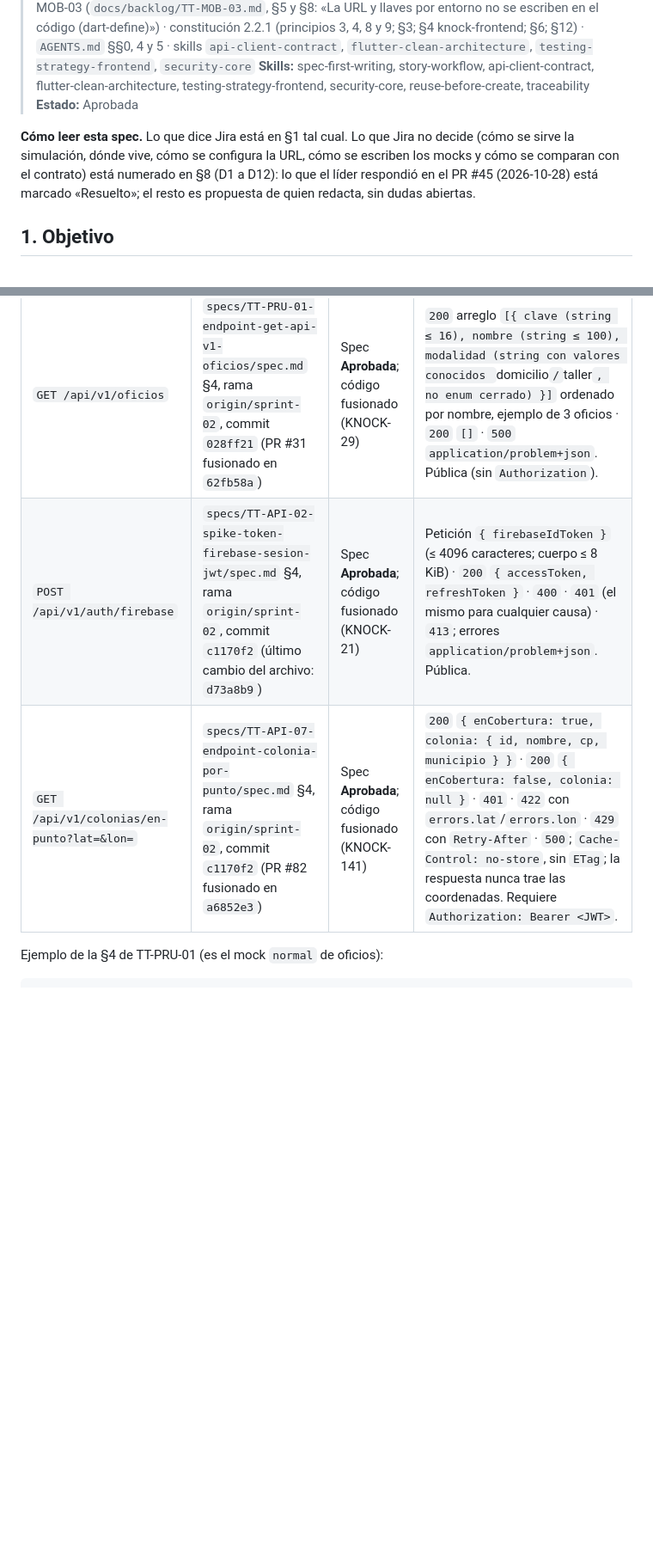
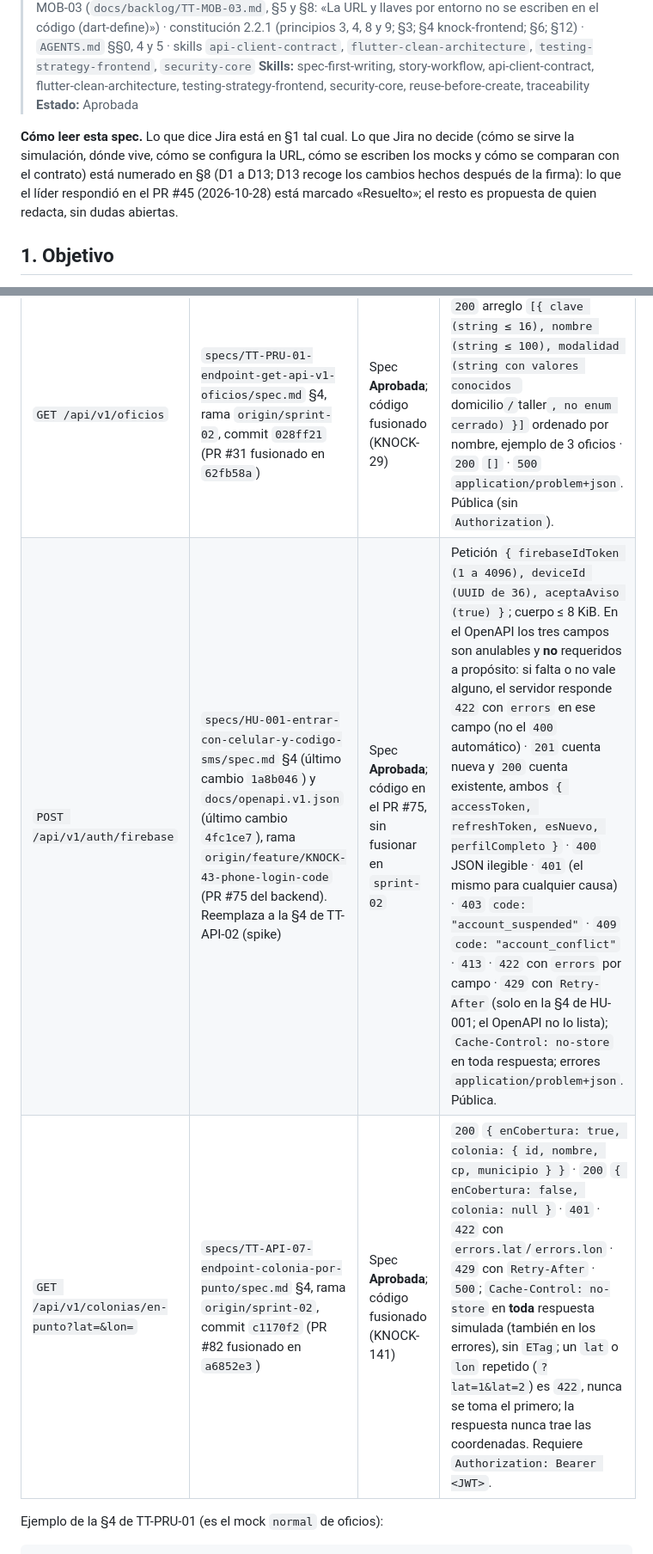
Before and after one commit to JulianH2/knock-frontend, a Markdown page: specs/TT-MOB-08-api-simulada-desde-el-contrato/spec.md, 2 parts joined by grey strips. Shown at 86% size. Drawn GitHub-style; blank space fills up the shorter version.

Commit message:
docs(docs): take the auth exchange contract from HU-001 in the tt-mob-08 spec (KNOCK-191)

````diff
--- a/specs/TT-MOB-08-api-simulada-desde-el-contrato/spec.md
+++ b/specs/TT-MOB-08-api-simulada-desde-el-contrato/spec.md
@@ -9,7 +9,7 @@
 > **Skills:** spec-first-writing, story-workflow, api-client-contract, flutter-clean-architecture, testing-strategy-frontend, security-core, reuse-before-create, traceability
 > **Estado:** Aprobada
 
-**Cómo leer esta spec.** Lo que dice Jira está en §1 tal cual. Lo que Jira no decide (cómo se sirve la simulación, dónde vive, cómo se configura la URL, cómo se escriben los mocks y cómo se comparan con el contrato) está numerado en §8 (D1 a D12): lo que el líder respondió en el PR #45 (2026-10-28) está marcado «Resuelto»; el resto es propuesta de quien redacta, sin dudas abiertas.
+**Cómo leer esta spec.** Lo que dice Jira está en §1 tal cual. Lo que Jira no decide (cómo se sirve la simulación, dónde vive, cómo se configura la URL, cómo se escriben los mocks y cómo se comparan con el contrato) está numerado en §8 (D1 a D13; D13 recoge los cambios hechos después de la firma): lo que el líder respondió en el PR #45 (2026-10-28) está marcado «Resuelto»; el resto es propuesta de quien redacta, sin dudas abiertas.
 
 ## 1. Objetivo
 Descripción de Jira (literal): «Para que la app avance sin esperar al backend: cada spec de backend publica su contrato en la §4 y la app consume una API simulada (mocks) con esa forma de respuesta; cuando sale el endpoint real, solo cambia la URL. Se parte de los contratos que ya están en la §4 de las specs (por ejemplo /auth/firebase, /oficios y colonia por punto). No depende de TT-CI-02: ese contrato vivo solo automatiza la generación de los mocks más adelante. Sin datos reales.»
@@ -71,8 +71,8 @@ Qué entrega este repositorio (§8):
 | Endpoint | Fuente (knock-backend, solo lectura) | Estado de la fuente | Respuestas que se simulan |
 |---|---|---|---|
 | `GET /api/v1/oficios` | `specs/TT-PRU-01-endpoint-get-api-v1-oficios/spec.md` §4, rama `origin/sprint-02`, commit `028ff21` (PR #31 fusionado en `62fb58a`) | Spec **Aprobada**; código fusionado (KNOCK-29) | `200` arreglo `[{ clave (string ≤ 16), nombre (string ≤ 100), modalidad (string con valores conocidos `domicilio`/`taller`, no enum cerrado) }]` ordenado por nombre, ejemplo de 3 oficios · `200` `[]` · `500` `application/problem+json`. Pública (sin `Authorization`). |
-| `POST /api/v1/auth/firebase` | `specs/TT-API-02-spike-token-firebase-sesion-jwt/spec.md` §4, rama `origin/sprint-02`, commit `c1170f2` (último cambio del archivo: `d73a8b9`) | Spec **Aprobada**; código fusionado (KNOCK-21) | Petición `{ firebaseIdToken }` (≤ 4096 caracteres; cuerpo ≤ 8 KiB) · `200` `{ accessToken, refreshToken }` · `400` · `401` (el mismo para cualquier causa) · `413`; errores `application/problem+json`. Pública. |
-| `GET /api/v1/colonias/en-punto?lat=&lon=` | `specs/TT-API-07-endpoint-colonia-por-punto/spec.md` §4, rama `origin/sprint-02`, commit `c1170f2` (PR #82 fusionado en `a6852e3`) | Spec **Aprobada**; código fusionado (KNOCK-141) | `200` `{ enCobertura: true, colonia: { id, nombre, cp, municipio } }` · `200` `{ enCobertura: false, colonia: null }` · `401` · `422` con `errors.lat`/`errors.lon` · `429` con `Retry-After` · `500`; `Cache-Control: no-store`, sin `ETag`; la respuesta nunca trae las coordenadas. Requiere `Authorization: Bearer <JWT>`. |
+| `POST /api/v1/auth/firebase` | `specs/HU-001-entrar-con-celular-y-codigo-sms/spec.md` §4 (último cambio `1a8b046`) y `docs/openapi.v1.json` (último cambio `4fc1ce7`), rama `origin/feature/KNOCK-43-phone-login-code` (PR #75 del backend). Reemplaza a la §4 de TT-API-02 (spike) | Spec **Aprobada**; código en el PR #75, sin fusionar en `sprint-02` | Petición `{ firebaseIdToken (1 a 4096), deviceId (UUID de 36), aceptaAviso (true) }`; cuerpo ≤ 8 KiB. En el OpenAPI los tres campos son anulables y **no** requeridos a propósito: si falta o no vale alguno, el servidor responde `422` con `errors` en ese campo (no el `400` automático) · `201` cuenta nueva y `200` cuenta existente, ambos `{ accessToken, refreshToken, esNuevo, perfilCompleto }` · `400` JSON ilegible · `401` (el mismo para cualquier causa) · `403` `code: "account_suspended"` · `409` `code: "account_conflict"` · `413` · `422` con `errors` por campo · `429` con `Retry-After` (solo en la §4 de HU-001; el OpenAPI no lo lista); `Cache-Control: no-store` en toda respuesta; errores `application/problem+json`. Pública. |
+| `GET /api/v1/colonias/en-punto?lat=&lon=` | `specs/TT-API-07-endpoint-colonia-por-punto/spec.md` §4, rama `origin/sprint-02`, commit `c1170f2` (PR #82 fusionado en `a6852e3`) | Spec **Aprobada**; código fusionado (KNOCK-141) | `200` `{ enCobertura: true, colonia: { id, nombre, cp, municipio } }` · `200` `{ enCobertura: false, colonia: null }` · `401` · `422` con `errors.lat`/`errors.lon` · `429` con `Retry-After` · `500`; `Cache-Control: no-store` en **toda** respuesta simulada (también en los errores), sin `ETag`; un `lat` o `lon` repetido (`?lat=1&lat=2`) es `422`, nunca se toma el primero; la respuesta nunca trae las coordenadas. Requiere `Authorization: Bearer <JWT>`. |
 
 Ejemplo de la §4 de TT-PRU-01 (es el mock `normal` de oficios):
 ```json
````
Also changed, not shown: other parts of specs/TT-MOB-08-api-simulada-desde-el-contrato/spec.md (+6 -5 lines).
